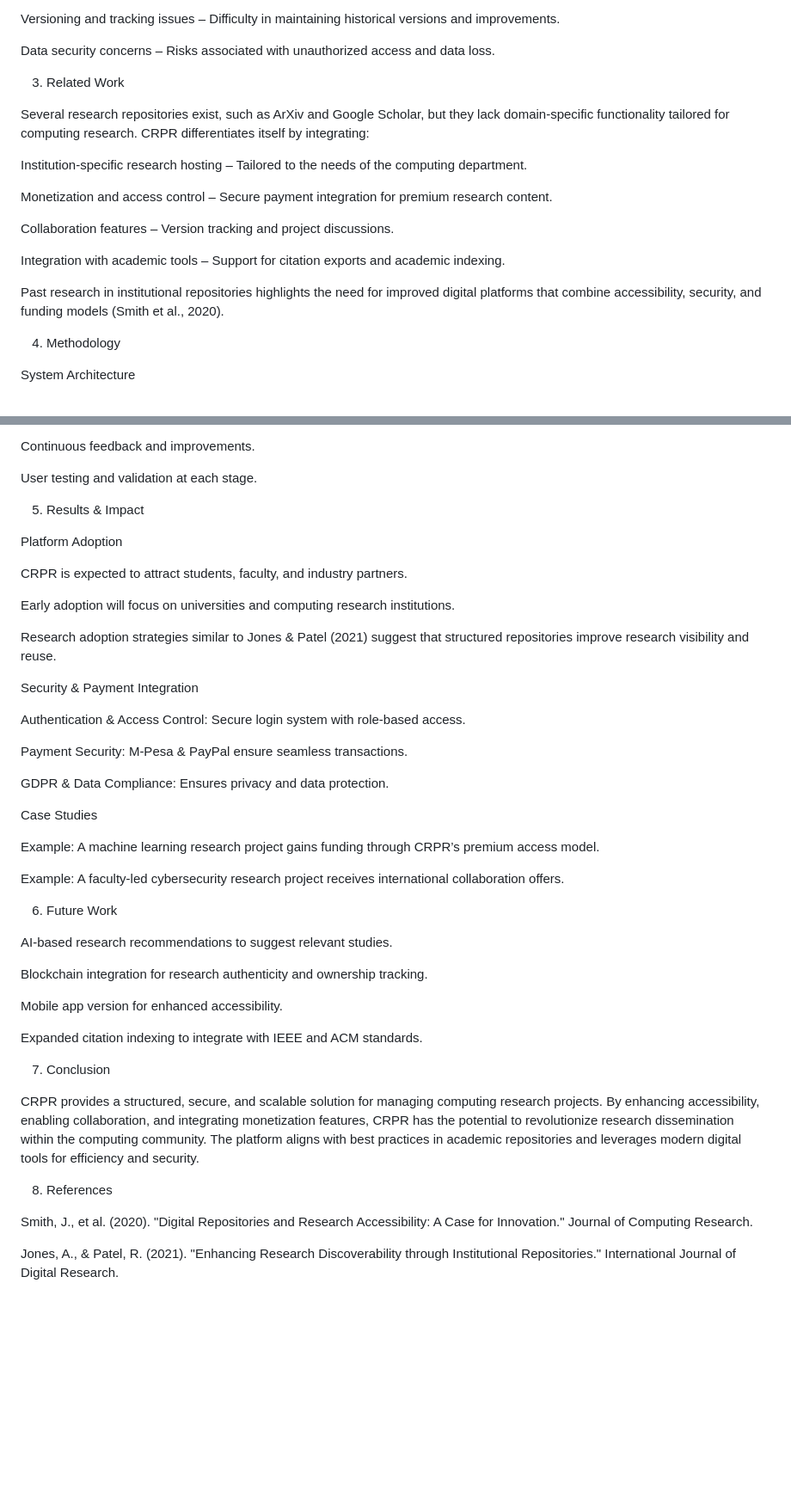
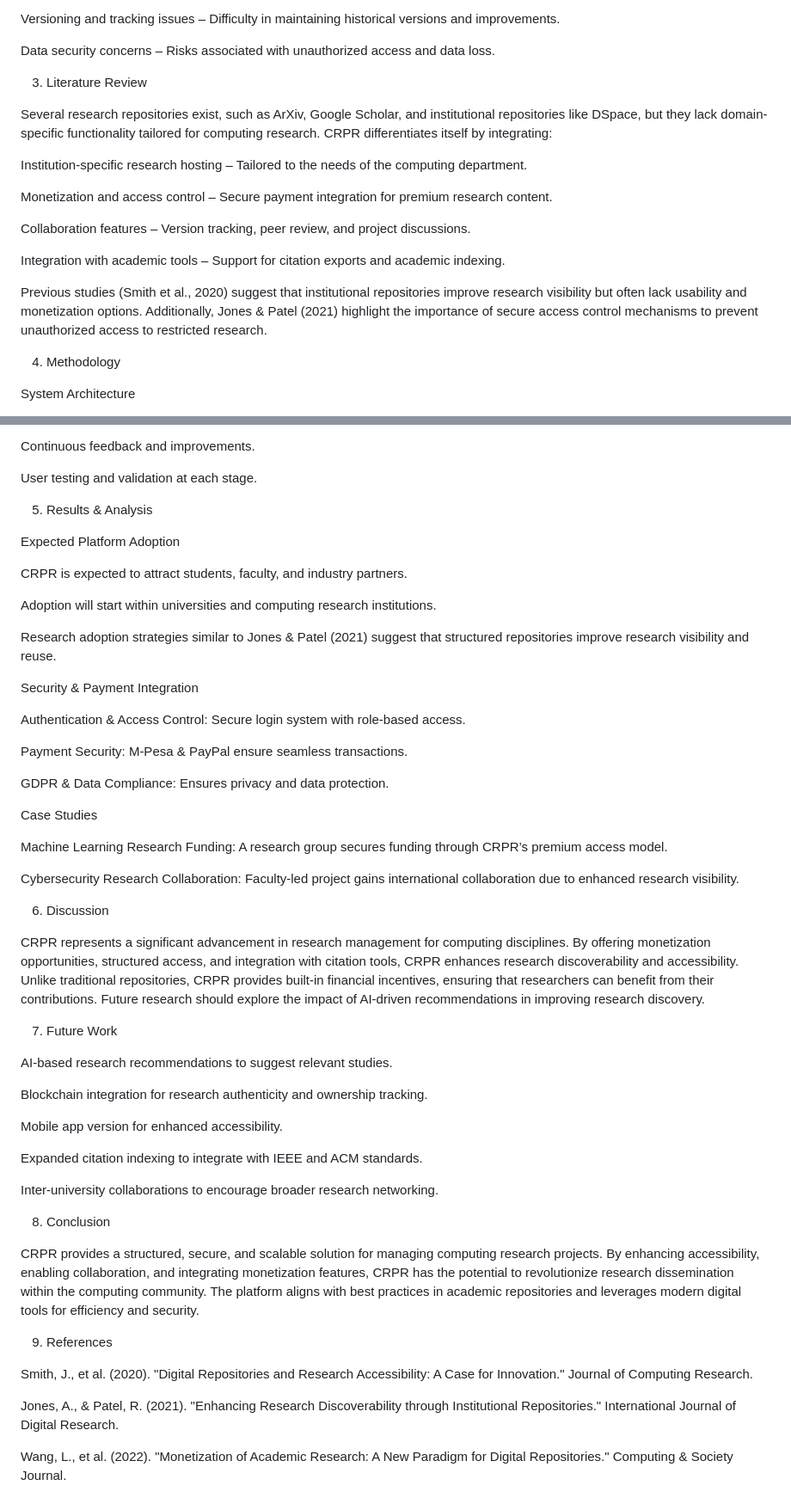
Before and after one commit to ResearchHubX/Computing-Respository---Docs, a Markdown page: research-paper/draft.md, 2 parts joined by grey strips. Shown: that part at 86% size. GitHub-like rendering; blank space fills up the shorter version.

```diff
--- a/research-paper/draft.md
+++ b/research-paper/draft.md
@@ -36,19 +36,19 @@ Versioning and tracking issues – Difficulty in maintaining historical versions
 
 Data security concerns – Risks associated with unauthorized access and data loss.
 
-3. Related Work
+3. Literature Review
 
-Several research repositories exist, such as ArXiv and Google Scholar, but they lack domain-specific functionality tailored for computing research. CRPR differentiates itself by integrating:
+Several research repositories exist, such as ArXiv, Google Scholar, and institutional repositories like DSpace, but they lack domain-specific functionality tailored for computing research. CRPR differentiates itself by integrating:
 
 Institution-specific research hosting – Tailored to the needs of the computing department.
 
 Monetization and access control – Secure payment integration for premium research content.
 
-Collaboration features – Version tracking and project discussions.
+Collaboration features – Version tracking, peer review, and project discussions.
 
 Integration with academic tools – Support for citation exports and academic indexing.
 
-Past research in institutional repositories highlights the need for improved digital platforms that combine accessibility, security, and funding models (Smith et al., 2020).
+Previous studies (Smith et al., 2020) suggest that institutional repositories improve research visibility but often lack usability and monetization options. Additionally, Jones & Patel (2021) highlight the importance of secure access control mechanisms to prevent unauthorized access to restricted research.
 
 4. Methodology
 
@@ -86,13 +86,13 @@ Continuous feedback and improvements.
 
 User testing and validation at each stage.
 
-5. Results & Impact
+5. Results & Analysis
 
-Platform Adoption
+Expected Platform Adoption
 
 CRPR is expected to attract students, faculty, and industry partners.
 
-Early adoption will focus on universities and computing research institutions.
+Adoption will start within universities and computing research institutions.
 
 Research adoption strategies similar to Jones & Patel (2021) suggest that structured repositories improve research visibility and reuse.
 
@@ -106,11 +106,15 @@ GDPR & Data Compliance: Ensures privacy and data protection.
 
 Case Studies
 
-Example: A machine learning research project gains funding through CRPR’s premium access model.
+Machine Learning Research Funding: A research group secures funding through CRPR’s premium access model.
 
-Example: A faculty-led cybersecurity research project receives international collaboration offers.
+Cybersecurity Research Collaboration: Faculty-led project gains international collaboration due to enhanced research visibility.
 
-6. Future Work
+6. Discussion
+
+CRPR represents a significant advancement in research management for computing disciplines. By offering monetization opportunities, structured access, and integration with citation tools, CRPR enhances research discoverability and accessibility. Unlike traditional repositories, CRPR provides built-in financial incentives, ensuring that researchers can benefit from their contributions. Future research should explore the impact of AI-driven recommendations in improving research discovery.
+
+7. Future Work
 
 AI-based research recommendations to suggest relevant studies.
 
@@ -120,12 +124,16 @@ Mobile app version for enhanced accessibility.
 
 Expanded citation indexing to integrate with IEEE and ACM standards.
 
-7. Conclusion
+Inter-university collaborations to encourage broader research networking.
+
+8. Conclusion
 
 CRPR provides a structured, secure, and scalable solution for managing computing research projects. By enhancing accessibility, enabling collaboration, and integrating monetization features, CRPR has the potential to revolutionize research dissemination within the computing community. The platform aligns with best practices in academic repositories and leverages modern digital tools for efficiency and security.
 
-8. References
+9. References
 
 Smith, J., et al. (2020). "Digital Repositories and Research Accessibility: A Case for Innovation." Journal of Computing Research.
 
 Jones, A., & Patel, R. (2021). "Enhancing Research Discoverability through Institutional Repositories." International Journal of Digital Research.
+
+Wang, L., et al. (2022). "Monetization of Academic Research: A New Paradigm for Digital Repositories." Computing & Society Journal.
```
